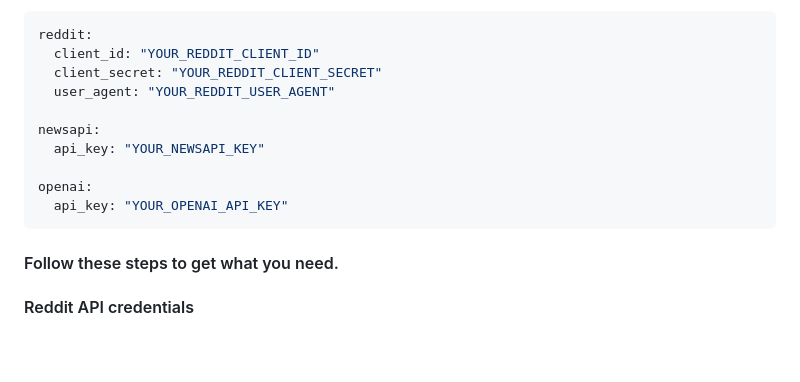
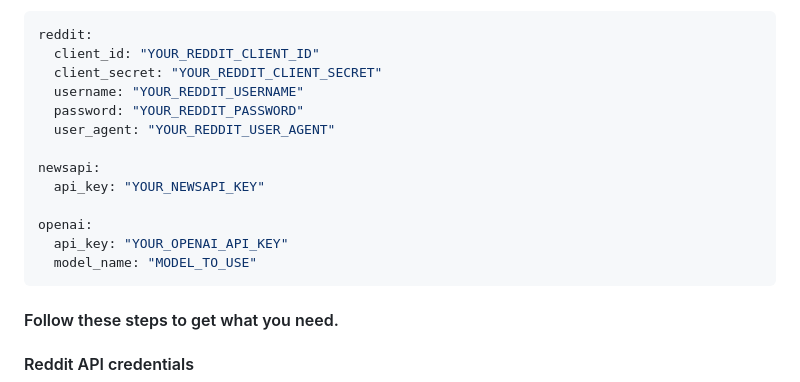
Before and after one commit to elia-semeraro/Hybrid-Trading-Advisor, a Markdown page: README.md, the part around the change. Rendered like a GitHub page; blank space fills up the shorter version.

````diff
--- a/README.md
+++ b/README.md
@@ -57,6 +57,8 @@ This project relies on third-party APIs for sentiment data and LLM-based scoring
 reddit:
   client_id: "YOUR_REDDIT_CLIENT_ID"
   client_secret: "YOUR_REDDIT_CLIENT_SECRET"
+  username: "YOUR_REDDIT_USERNAME"
+  password: "YOUR_REDDIT_PASSWORD"
   user_agent: "YOUR_REDDIT_USER_AGENT"
 
 newsapi:
@@ -64,6 +66,7 @@ newsapi:
 
 openai:
   api_key: "YOUR_OPENAI_API_KEY"
+  model_name: "MODEL_TO_USE"
 ```
 
 #### Follow these steps to get what you need.
````
